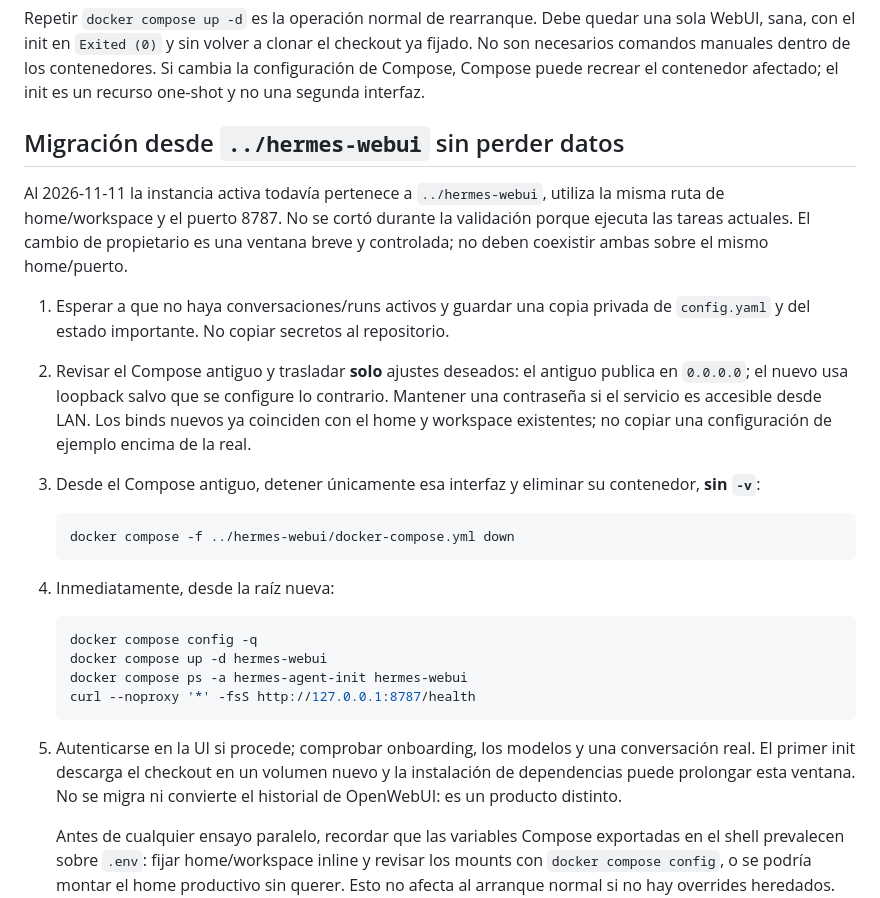
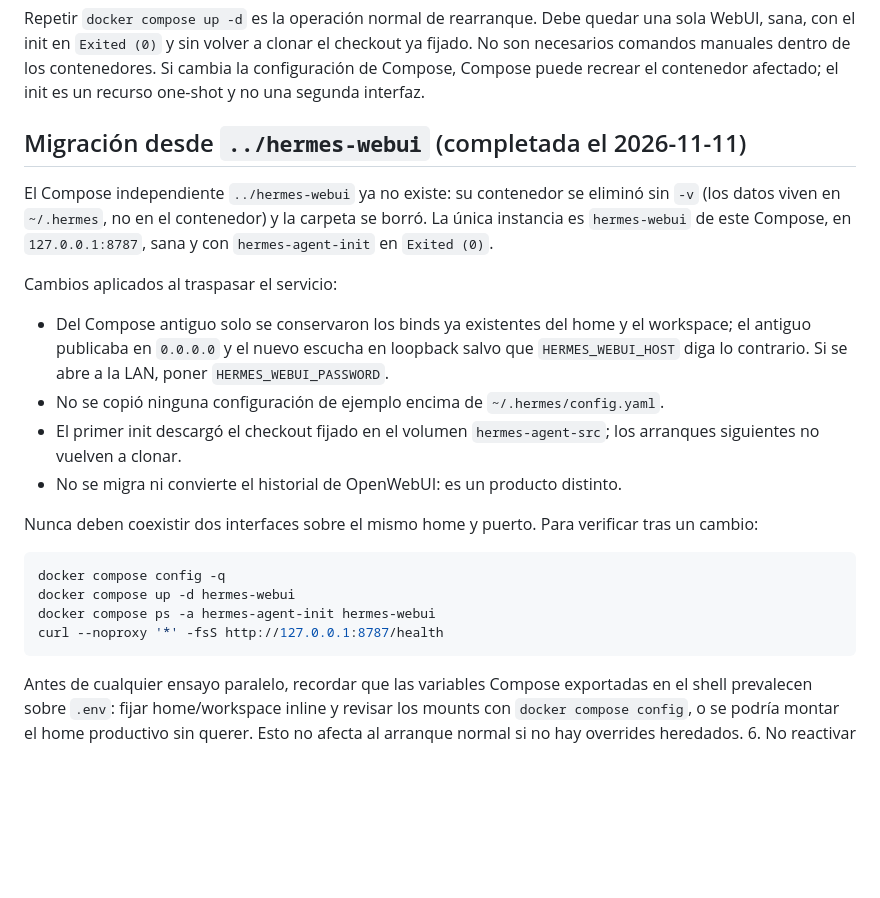
Before and after one commit to xukrutdonut/ia-services-gpu-stack, a Markdown page: docs/migracion-hermes-webui.md, the part around the change. Drawn GitHub-style; blank space fills up the shorter version.

Commit message:
docs: cierra migracion a hermes-webui y borra restos de OpenWebUI
- Eliminado el Compose independiente ~/produccion/hermes-webui (contenedor
  quitado sin -v; los datos viven en ~/.hermes) y el plugin no versionado
  openwebui/tools/pubmed_medical_deep_research.py.
- migracion-hermes-webui.md: la migracion pasa de pendiente a completada, con
  los ajustes aplicados y la comprobacion de una sola interfaz.
- retirada-openwebui-litellm.md: deja de decir que el corte no se ejecuto y que
  el orquestador se conserva.

````diff
--- a/docs/migracion-hermes-webui.md
+++ b/docs/migracion-hermes-webui.md
@@ -103,40 +103,33 @@ fijado. No son necesarios comandos manuales dentro de los contenedores. Si cambi
 configuración de Compose, Compose puede recrear el contenedor afectado; el init es
 un recurso one-shot y no una segunda interfaz.
 
-## Migración desde `../hermes-webui` sin perder datos
+## Migración desde `../hermes-webui` (completada el 2026-11-11)
 
-Al 2026-11-11 la instancia activa todavía pertenece a `../hermes-webui`, utiliza la
-misma ruta de home/workspace y el puerto 8787. No se cortó durante la validación
-porque ejecuta las tareas actuales. El cambio de propietario es una ventana breve y
-controlada; no deben coexistir ambas sobre el mismo home/puerto.
+El Compose independiente `../hermes-webui` ya no existe: su contenedor se eliminó
+sin `-v` (los datos viven en `~/.hermes`, no en el contenedor) y la carpeta se
+borró. La única instancia es `hermes-webui` de este Compose, en `127.0.0.1:8787`,
+sana y con `hermes-agent-init` en `Exited (0)`.
 
-1. Esperar a que no haya conversaciones/runs activos y guardar una copia privada de
-   `config.yaml` y del estado importante. No copiar secretos al repositorio.
-2. Revisar el Compose antiguo y trasladar **solo** ajustes deseados: el antiguo
-   publica en `0.0.0.0`; el nuevo usa loopback salvo que se configure lo contrario.
-   Mantener una contraseña si el servicio es accesible desde LAN. Los binds nuevos
-   ya coinciden con el home y workspace existentes; no copiar una configuración de
-   ejemplo encima de la real.
-3. Desde el Compose antiguo, detener únicamente esa interfaz y eliminar su
-   contenedor, **sin `-v`**:
+Cambios aplicados al traspasar el servicio:
 
-   ```bash
-   docker compose -f ../hermes-webui/docker-compose.yml down
-   ```
+- Del Compose antiguo solo se conservaron los binds ya existentes del home y el
+  workspace; el antiguo publicaba en `0.0.0.0` y el nuevo escucha en loopback salvo
+  que `HERMES_WEBUI_HOST` diga lo contrario. Si se abre a la LAN, poner
+  `HERMES_WEBUI_PASSWORD`.
+- No se copió ninguna configuración de ejemplo encima de `~/.hermes/config.yaml`.
+- El primer init descargó el checkout fijado en el volumen `hermes-agent-src`; los
+  arranques siguientes no vuelven a clonar.
+- No se migra ni convierte el historial de OpenWebUI: es un producto distinto.
 
-4. Inmediatamente, desde la raíz nueva:
+Nunca deben coexistir dos interfaces sobre el mismo home y puerto. Para verificar
+tras un cambio:
 
-   ```bash
-   docker compose config -q
-   docker compose up -d hermes-webui
-   docker compose ps -a hermes-agent-init hermes-webui
-   curl --noproxy '*' -fsS http://127.0.0.1:8787/health
-   ```
-
-5. Autenticarse en la UI si procede; comprobar onboarding, los modelos y una
-   conversación real. El primer init descarga el checkout en un volumen nuevo y la
-   instalación de dependencias puede prolongar esta ventana. No se migra ni convierte
-   el historial de OpenWebUI: es un producto distinto.
+```bash
+docker compose config -q
+docker compose up -d hermes-webui
+docker compose ps -a hermes-agent-init hermes-webui
+curl --noproxy '*' -fsS http://127.0.0.1:8787/health
+```
 
    Antes de cualquier ensayo paralelo, recordar que las variables Compose exportadas
    en el shell prevalecen sobre `.env`: fijar home/workspace inline y revisar los
````
Also changed, not shown: docs/retirada-openwebui-litellm.md (+9 -5 lines).
